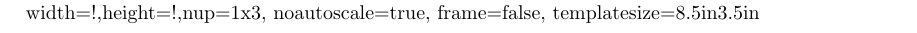
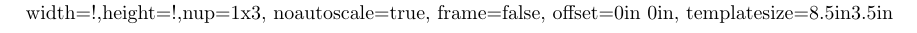
Before and after one commit to pestophagous/krs-b, a LaTeX document (krs_gensheet/krs_pageassemble/simple_tex/one_whole_worksheet_page.tex): part of the page, cut so that both start at the same text. Compiled offline with pdfLaTeX.

Commit message:
tex: use offset option to includepdfmerge to 'defeat' centering

```diff
--- a/krs_gensheet/krs_pageassemble/simple_tex/one_whole_worksheet_page.tex
+++ b/krs_gensheet/krs_pageassemble/simple_tex/one_whole_worksheet_page.tex
@@ -31 +29,5 @@
+               offset=0in 0in,     % if template (below) is smaller than available space,
+                                   % apply an offset to avoid it from being centered in space
+               templatesize={8.5in}{3.5in}] % adjust as needed
+               {/tmp/tmpkrs/tmp1.pdf,/tmp/tmpkrs/tmp2.pdf,/tmp/tmpkrs/tmp3.pdf}  % modify for file names
 \end{document}
```
Also changed, not shown: krs_gensheet/krs_pageassemble/simple_tex/one_whole_worksheet_page.tex (6 more changed lines).
